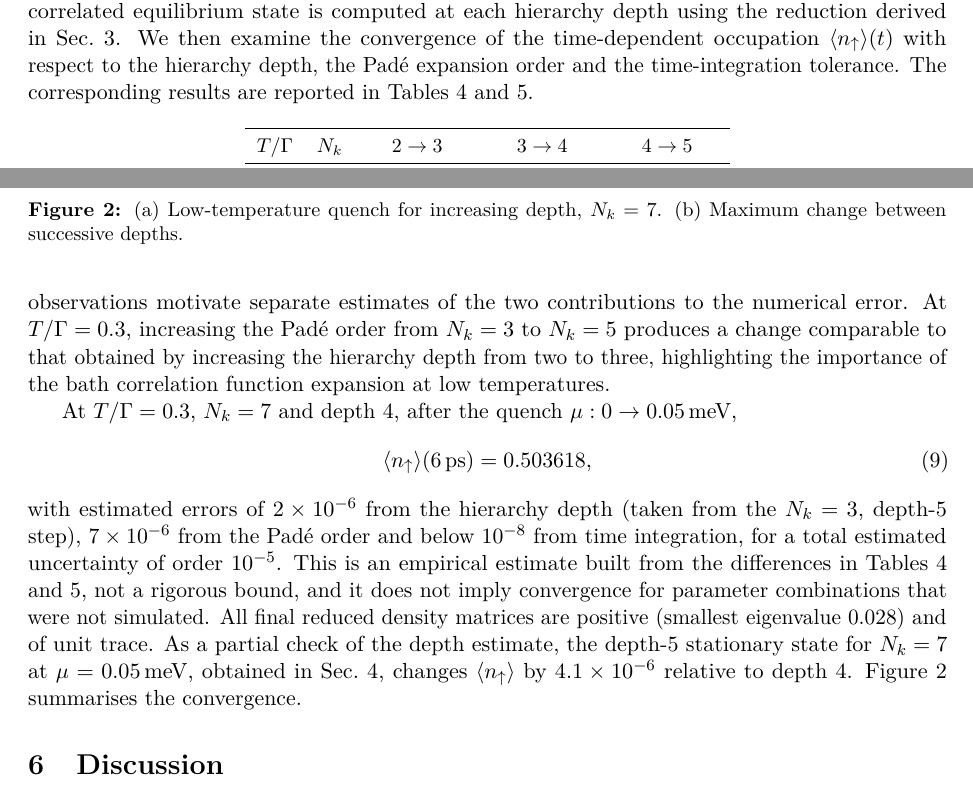
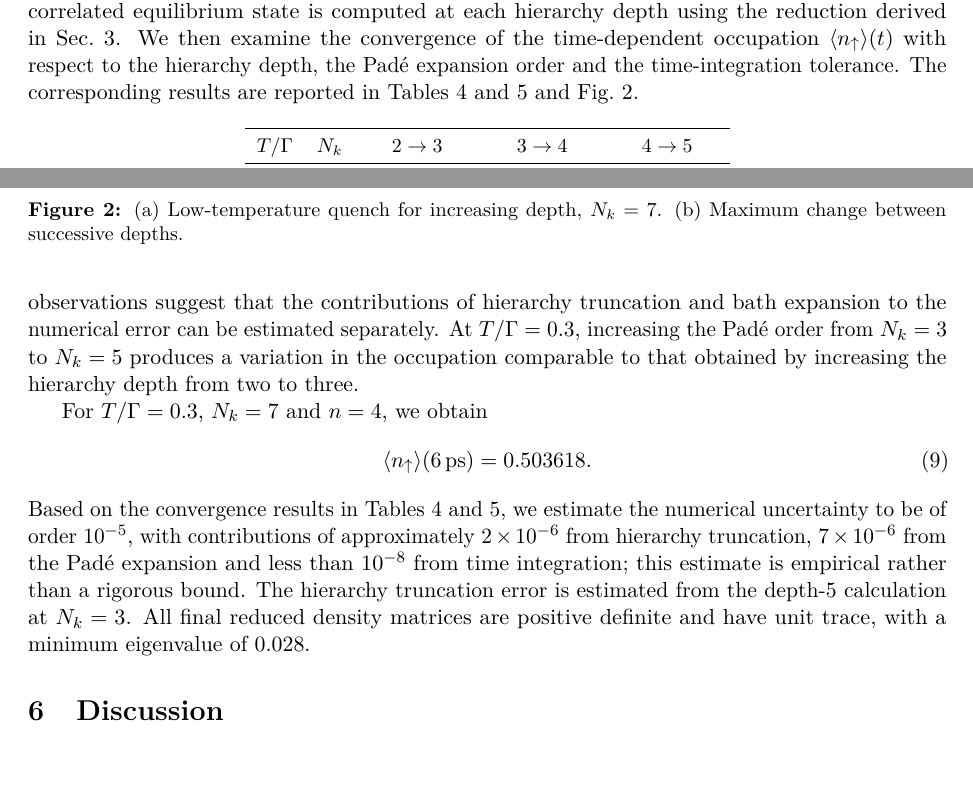
Before and after one commit to HugoWEI/nonmarkovian-neural-dynamics, a LaTeX paper (paper/main.tex): two parts of pages 6 and 7 of 9, joined at a grey line, cut so that both start at the same text, the shorter picture padded with empty space. Compiled offline with pdfLaTeX.

Commit message:
Paper: rewrite Section 5 result paragraph
Co-Authored-By: Claude Opus 5.5 <noreply@anthropic.com>

```diff
--- a/paper/main.tex
+++ b/paper/main.tex
@@ -392,7 +392,8 @@ computed at each hierarchy depth using the reduction derived in
 Sec.~\ref{sec:method}. We then examine the convergence of the time-dependent
 occupation $\langle n_\uparrow\rangle(t)$ with respect to the hierarchy depth,
 the Padé expansion order and the time-integration tolerance. The corresponding
-results are reported in Tables~\ref{tab:depth} and~\ref{tab:pade}.
+results are reported in Tables~\ref{tab:depth} and~\ref{tab:pade} and
+Fig.~\ref{fig:conv}.
 
 \begin{table}[h]
 \centering\small
@@ -434,29 +435,24 @@ larger hierarchy depths are required to achieve comparable numerical
 convergence. The results in Table~\ref{tab:depth} show that the depth
 convergence depends only weakly on the Padé order, while those in
 Table~\ref{tab:pade} suggest that the convergence of the Padé expansion is
-largely independent of the hierarchy depth. These observations motivate
-separate estimates of the two contributions to the numerical error. At
-$T/\Gamma = 0.3$, increasing the Padé order from $N_k = 3$ to $N_k = 5$ produces
-a change comparable to that obtained by increasing the hierarchy depth from two
-to three, highlighting the importance of the bath correlation function
-expansion at low temperatures.
+largely independent of the hierarchy depth. These observations suggest that the contributions of hierarchy truncation and
+bath expansion to the numerical error can be estimated separately. At
+$T/\Gamma = 0.3$, increasing the Padé order from $N_k = 3$ to $N_k = 5$ produces a
+variation in the occupation comparable to that obtained by increasing the
+hierarchy depth from two to three.
 
-At $T/\Gamma = 0.3$, $N_k = 7$ and depth 4, after the quench
-$\mu: 0 \to 0.05$\,meV,
+For $T/\Gamma = 0.3$, $N_k = 7$ and $n = 4$, we obtain
 \begin{equation}
-\langle n_\uparrow\rangle(6\,\mathrm{ps}) = 0.503618 ,
+\langle n_\uparrow\rangle(6\,\mathrm{ps}) = 0.503618 .
 \end{equation}
-with estimated errors of $2\times10^{-6}$ from the hierarchy depth (taken from
-the $N_k = 3$, depth-5 step), $7\times10^{-6}$ from the Padé order and below
-$10^{-8}$ from time integration, for a total estimated uncertainty of order
-$10^{-5}$. This is an empirical estimate built from the differences in
-Tables~\ref{tab:depth} and~\ref{tab:pade}, not a rigorous bound, and it does not
-imply convergence for parameter combinations that were not simulated. All
-final reduced density matrices are positive (smallest eigenvalue 0.028) and of
-unit trace. As a partial check of the depth estimate, the depth-5 stationary
-state for $N_k = 7$ at $\mu = 0.05$\,meV, obtained in Sec.~\ref{sec:bench},
-changes $\langle n_\uparrow\rangle$ by $4.1\times10^{-6}$ relative to depth 4.
-Figure~\ref{fig:conv} summarises the convergence.
+Based on the convergence results in Tables~\ref{tab:depth} and~\ref{tab:pade},
+we estimate the numerical uncertainty to be of order $10^{-5}$, with
+contributions of approximately $2\times10^{-6}$ from hierarchy truncation,
+$7\times10^{-6}$ from the Padé expansion and less than $10^{-8}$ from time
+integration; this estimate is empirical rather than a rigorous bound. The
+hierarchy truncation error is estimated from the depth-5 calculation at
+$N_k = 3$. All final reduced density matrices are positive definite and have
+unit trace, with a minimum eigenvalue of 0.028.
 
 \begin{figure}[t]
 \centering
```
Also changed, not shown: paper/main.pdf.
